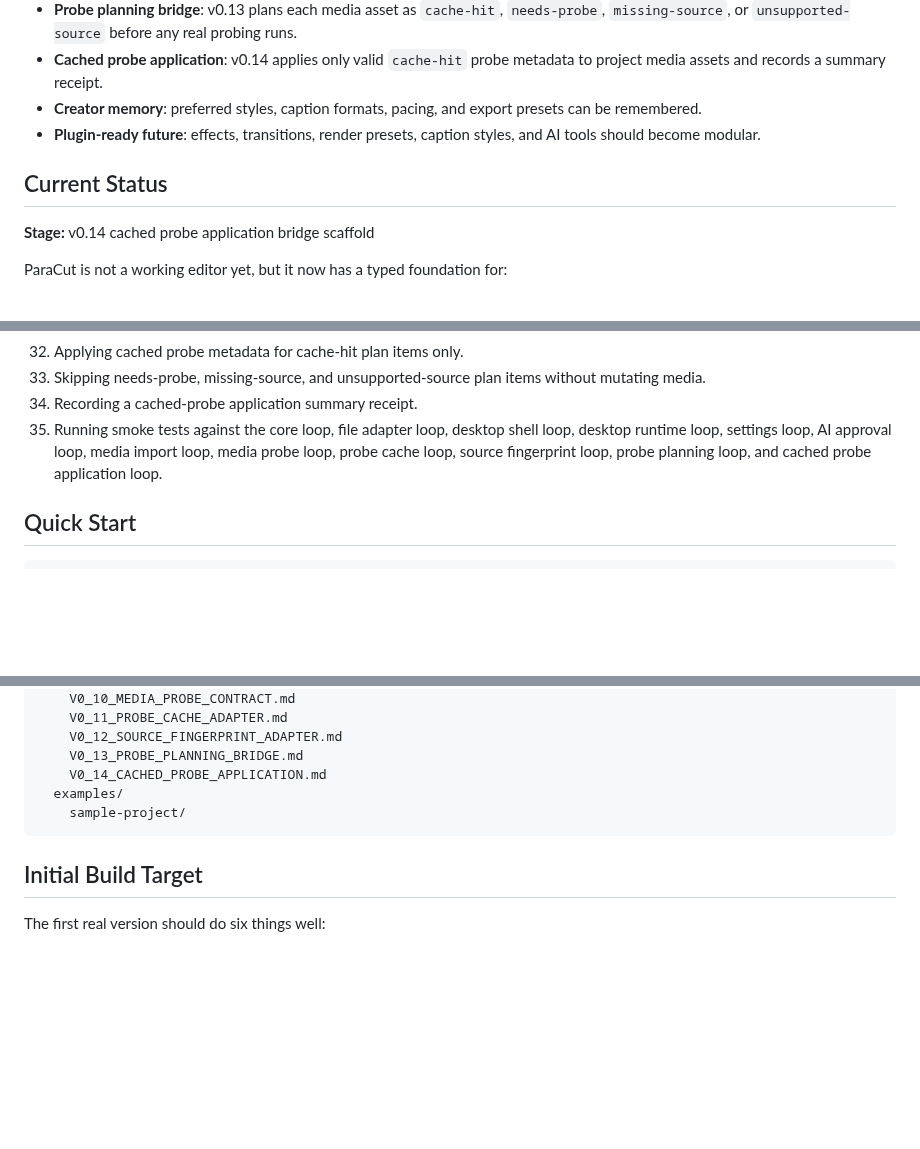
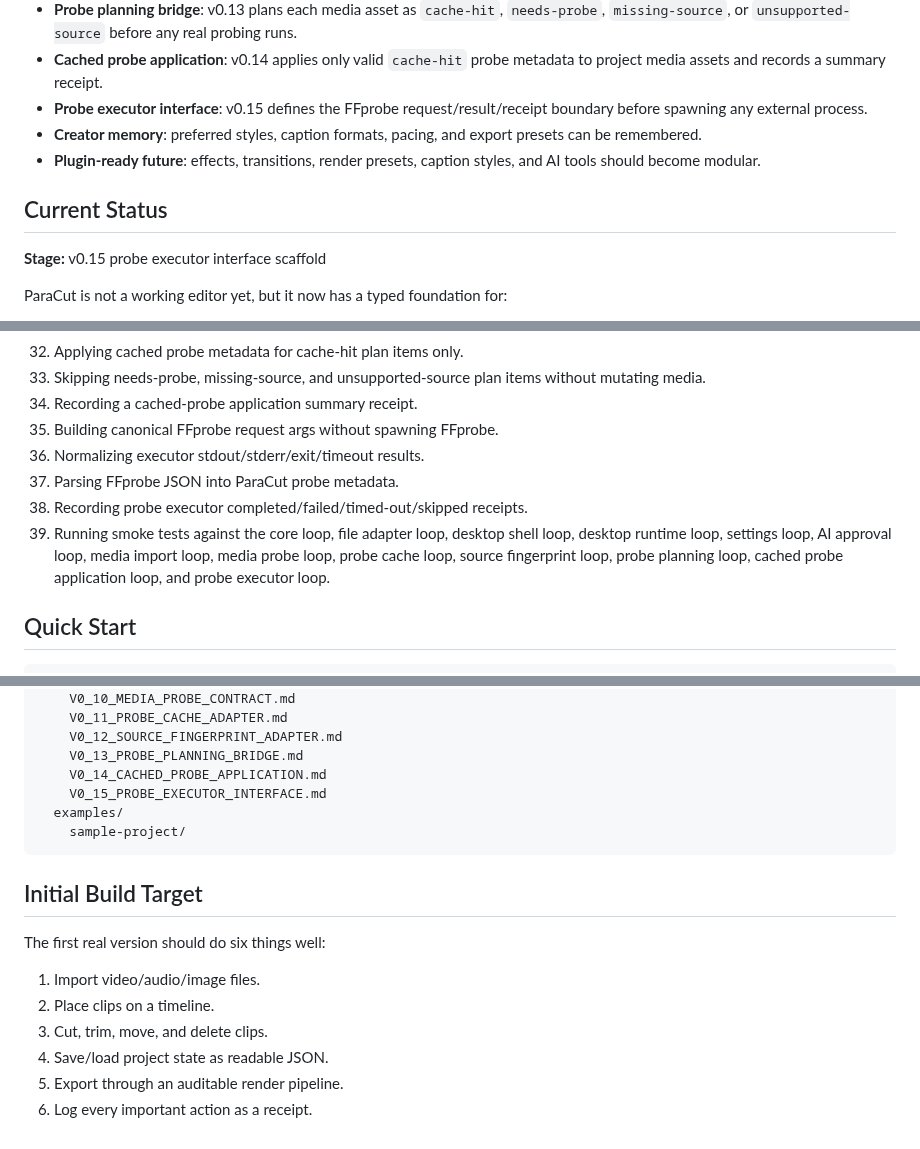
Before and after one commit to MichaelWave369/paracut, a Markdown page: README.md, 3 parts joined by grey strips. Drawn GitHub-style; blank space fills up the shorter version.

Commit message:
Document probe executor interface stage

````diff
--- a/README.md
+++ b/README.md
@@ -30,12 +30,13 @@ It is not only a timeline UI. It is a creator workbench where every meaningful a
 - **Source fingerprints**: v0.12 derives local file fingerprints from filesystem stats so probe cache lookup can be automatic.
 - **Probe planning bridge**: v0.13 plans each media asset as `cache-hit`, `needs-probe`, `missing-source`, or `unsupported-source` before any real probing runs.
 - **Cached probe application**: v0.14 applies only valid `cache-hit` probe metadata to project media assets and records a summary receipt.
+- **Probe executor interface**: v0.15 defines the FFprobe request/result/receipt boundary before spawning any external process.
 - **Creator memory**: preferred styles, caption formats, pacing, and export presets can be remembered.
 - **Plugin-ready future**: effects, transitions, render presets, caption styles, and AI tools should become modular.
 
 ## Current Status
 
-**Stage:** v0.14 cached probe application bridge scaffold
+**Stage:** v0.15 probe executor interface scaffold
 
 ParaCut is not a working editor yet, but it now has a typed foundation for:
 
@@ -73,7 +74,11 @@ ParaCut is not a working editor yet, but it now has a typed foundation for:
 32. Applying cached probe metadata for cache-hit plan items only.
 33. Skipping needs-probe, missing-source, and unsupported-source plan items without mutating media.
 34. Recording a cached-probe application summary receipt.
-35. Running smoke tests against the core loop, file adapter loop, desktop shell loop, desktop runtime loop, settings loop, AI approval loop, media import loop, media probe loop, probe cache loop, source fingerprint loop, probe planning loop, and cached probe application loop.
+35. Building canonical FFprobe request args without spawning FFprobe.
+36. Normalizing executor stdout/stderr/exit/timeout results.
+37. Parsing FFprobe JSON into ParaCut probe metadata.
+38. Recording probe executor completed/failed/timed-out/skipped receipts.
+39. Running smoke tests against the core loop, file adapter loop, desktop shell loop, desktop runtime loop, settings loop, AI approval loop, media import loop, media probe loop, probe cache loop, source fingerprint loop, probe planning loop, cached probe application loop, and probe executor loop.
 
 ## Quick Start
 
@@ -163,6 +172,7 @@ paracut/
     V0_12_SOURCE_FINGERPRINT_ADAPTER.md
     V0_13_PROBE_PLANNING_BRIDGE.md
     V0_14_CACHED_PROBE_APPLICATION.md
+    V0_15_PROBE_EXECUTOR_INTERFACE.md
   examples/
     sample-project/
 ```
@@ -170,3 +180,10 @@ paracut/
 ## Initial Build Target
 
 The first real version should do six things well:
+
+1. Import video/audio/image files.
+2. Place clips on a timeline.
+3. Cut, trim, move, and delete clips.
+4. Save/load project state as readable JSON.
+5. Export through an auditable render pipeline.
+6. Log every important action as a receipt.
````
Also changed, not shown: other parts of README.md (+6 -2 lines).
